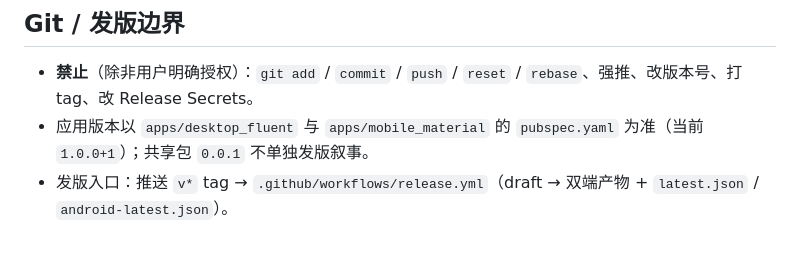
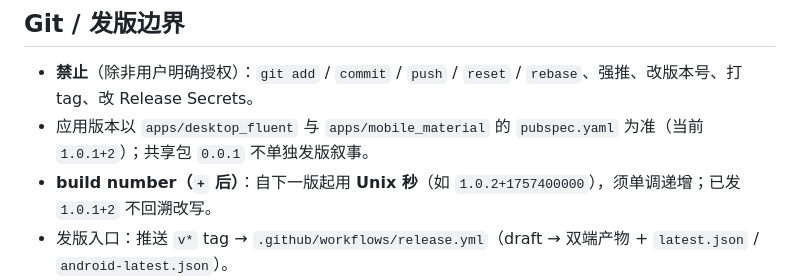
Before and after one commit to moon-stack-OAo/Ai_Studio_Flutter, a Markdown page: AGENTS.md, the part around the change. Rendered like a GitHub page; blank space fills up the shorter version.

Commit message:
docs(agents): 约定下一版 build number 用 Unix 秒
同步当前版本为 1.0.1+2；已发版本不回溯改写。

```diff
--- a/AGENTS.md
+++ b/AGENTS.md
@@ -41,7 +41,8 @@
 ## Git / 发版边界
 
 - **禁止**（除非用户明确授权）：`git add` / `commit` / `push` / `reset` / `rebase`、强推、改版本号、打 tag、改 Release Secrets。
-- 应用版本以 `apps/desktop_fluent` 与 `apps/mobile_material` 的 `pubspec.yaml` 为准（当前 `1.0.0+1`）；共享包 `0.0.1` 不单独发版叙事。
+- 应用版本以 `apps/desktop_fluent` 与 `apps/mobile_material` 的 `pubspec.yaml` 为准（当前 `1.0.1+2`）；共享包 `0.0.1` 不单独发版叙事。
+- **build number（`+` 后）**：自下一版起用 **Unix 秒**（如 `1.0.2+1757400000`），须单调递增；已发 `1.0.1+2` 不回溯改写。
 - 发版入口：推送 `v*` tag → `.github/workflows/release.yml`（draft → 双端产物 + `latest.json` / `android-latest.json`）。
 - Secrets：`TAURI_SIGNING_PRIVATE_KEY`（必填）、`TAURI_SIGNING_PRIVATE_KEY_PASSWORD`；可选 `ANDROID_KEY_*`。助手不创建、不回显、不提交私钥。
 - 产物命名：`AI.Studio_<ver>_x64-setup.exe` · `AI.Studio_<ver>_aarch64.zip` / `_x64.zip`（macOS，zip 内 `.app`）· `AI.Studio_<ver>_<abi>.apk`（`arm64-v8a` / `armeabi-v7a` / `x86_64`）；默认更新源指向本仓 Releases。
```
